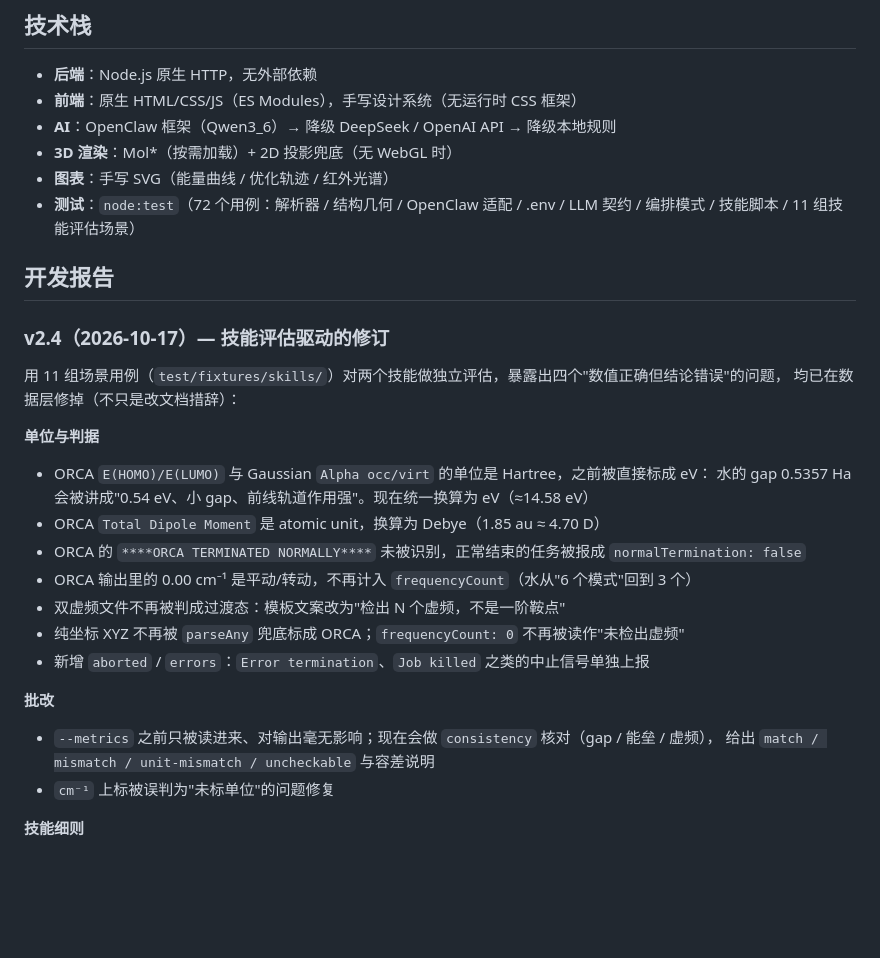
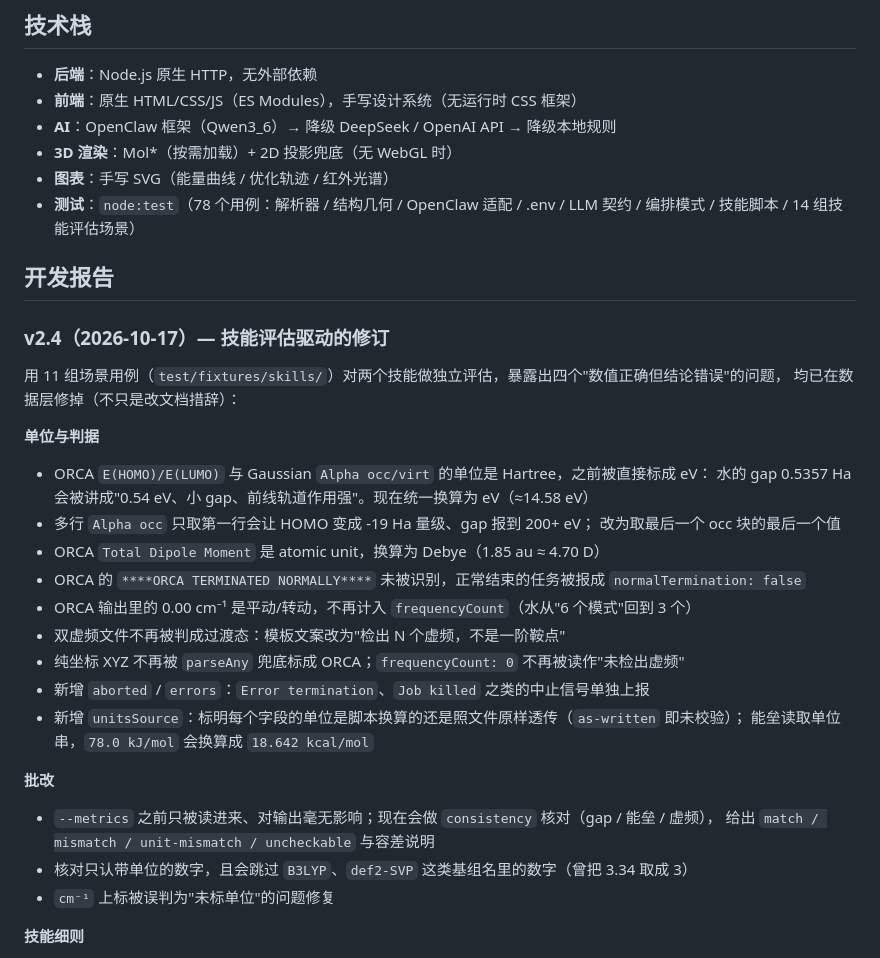
Before and after one commit to 13292168903-wq/chemclaw-demo, a Markdown page: README.md, the part around the change. Rendered like a GitHub page; blank space fills up the shorter version.

Commit message:
docs: 更新 v2.4 记录（多行 occ、unitsSource、consistency 取数）与用例数 78

```diff
--- a/README.md
+++ b/README.md
@@ -186,7 +186,7 @@ npm test        # node:test，无外部依赖
 - **AI**：OpenClaw 框架（Qwen3_6）→ 降级 DeepSeek / OpenAI API → 降级本地规则
 - **3D 渲染**：Mol*（按需加载）+ 2D 投影兜底（无 WebGL 时）
 - **图表**：手写 SVG（能量曲线 / 优化轨迹 / 红外光谱）
-- **测试**：`node:test`（72 个用例：解析器 / 结构几何 / OpenClaw 适配 / .env / LLM 契约 / 编排模式 / 技能脚本 / 11 组技能评估场景）
+- **测试**：`node:test`（78 个用例：解析器 / 结构几何 / OpenClaw 适配 / .env / LLM 契约 / 编排模式 / 技能脚本 / 14 组技能评估场景）
 
 ## 开发报告
 
@@ -198,16 +198,21 @@ npm test        # node:test，无外部依赖
 **单位与判据**
 - ORCA `E(HOMO)/E(LUMO)` 与 Gaussian `Alpha occ/virt` 的单位是 Hartree，之前被直接标成 eV：
   水的 gap 0.5357 Ha 会被讲成"0.54 eV、小 gap、前线轨道作用强"。现在统一换算为 eV（≈14.58 eV）
+- 多行 `Alpha occ` 只取第一行会让 HOMO 变成 -19 Ha 量级、gap 报到 200+ eV；
+  改为取最后一个 occ 块的最后一个值
 - ORCA `Total Dipole Moment` 是 atomic unit，换算为 Debye（1.85 au ≈ 4.70 D）
 - ORCA 的 `****ORCA TERMINATED NORMALLY****` 未被识别，正常结束的任务被报成 `normalTermination: false`
 - ORCA 输出里的 0.00 cm⁻¹ 是平动/转动，不再计入 `frequencyCount`（水从"6 个模式"回到 3 个）
 - 双虚频文件不再被判成过渡态：模板文案改为"检出 N 个虚频，不是一阶鞍点"
 - 纯坐标 XYZ 不再被 `parseAny` 兜底标成 ORCA；`frequencyCount: 0` 不再被读作"未检出虚频"
 - 新增 `aborted` / `errors`：`Error termination`、`Job killed` 之类的中止信号单独上报
+- 新增 `unitsSource`：标明每个字段的单位是脚本换算的还是照文件原样透传（`as-written` 即未校验）；
+  能垒读取单位串，`78.0 kJ/mol` 会换算成 `18.642 kcal/mol`
 
 **批改**
 - `--metrics` 之前只被读进来、对输出毫无影响；现在会做 `consistency` 核对（gap / 能垒 / 虚频），
   给出 `match / mismatch / unit-mismatch / uncheckable` 与容差说明
+- 核对只认带单位的数字，且会跳过 `B3LYP`、`def2-SVP` 这类基组名里的数字（曾把 3.34 取成 3）
 - `cm⁻¹` 上标被误判为"未标单位"的问题修复
 
 **技能细则**
```
